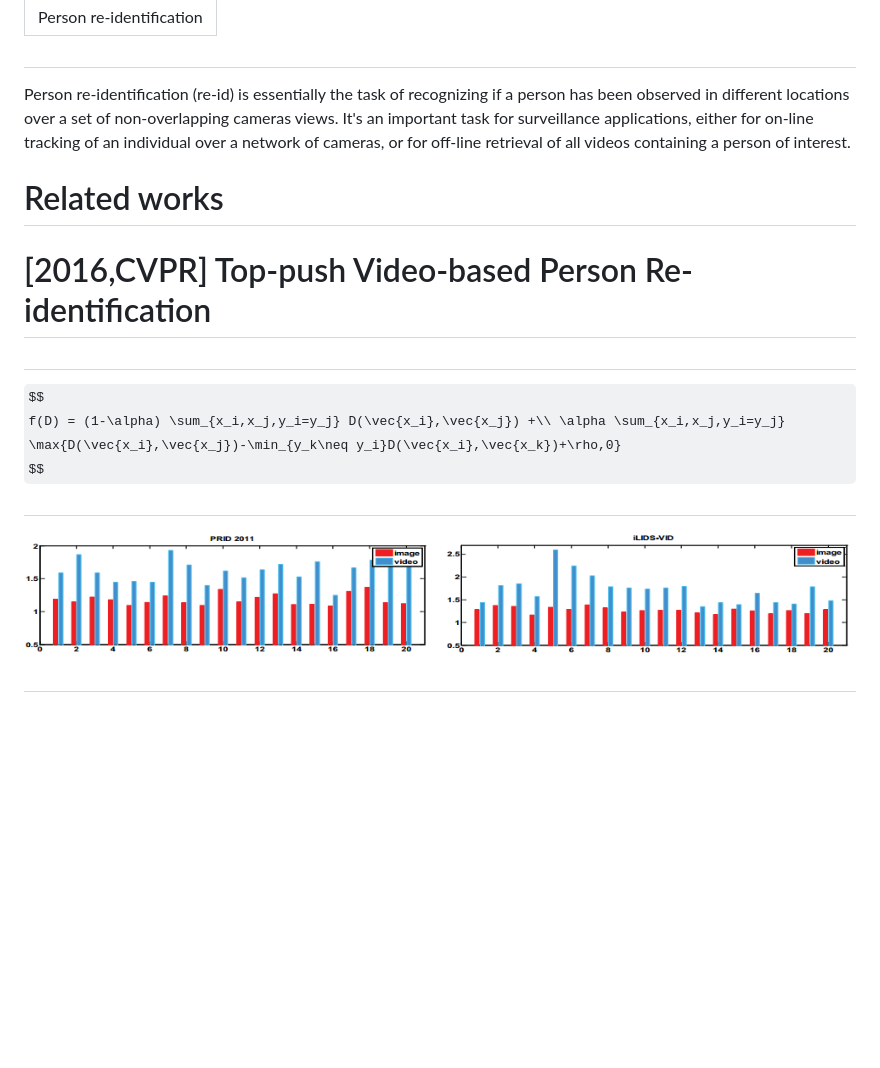
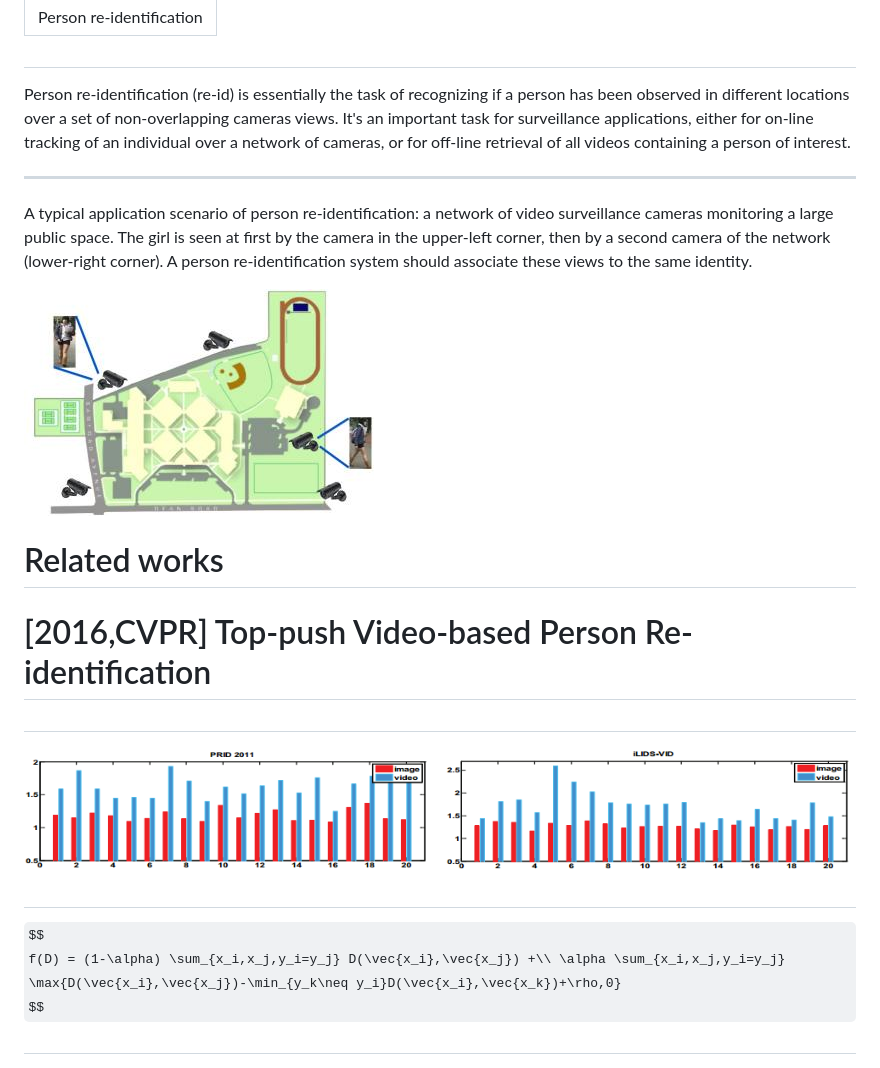
Before and after one commit to Roger-luo/legacy-slides, a Markdown page: _contents/ml_course_project.md, the part around the change printed below. GitHub-like rendering; pictures changed too: img/ml-reid.png (added); some formulas as TeX source; blank space fills up the shorter version.

```diff
--- a/_contents/ml_course_project.md
+++ b/_contents/ml_course_project.md
@@ -6,9 +6,21 @@ title: Person re-identification
 
 Person re-identification (re-id) is essentially  the task of recognizing if a person has been observed in  different locations over a set of non-overlapping cameras views. It's an important task for surveillance applications, either for on-line tracking of an individual over a network of cameras, or for off-line retrieval of all videos containing a person of interest.
 
+---
+
+A typical application scenario of person re-identification: a network of video surveillance cameras monitoring a large public space. The girl is seen at first by the camera in the upper-left corner, then by a second camera of the network (lower-right corner). A person re-identification system should associate these views to the same identity.
+
+
+![](../img/ml-reid.png)
+
 # Related works
 
 # [2016,CVPR] Top-push Video-based Person Re-identification
+
+
+#
+
+![](../img/ml-1.png)
 
 #
 
@@ -16,9 +28,6 @@ $$
 f(D) = (1-\alpha) \sum_{x_i,x_j,y_i=y_j} D(\vec{x_i},\vec{x_j}) +\\ \alpha \sum_{x_i,x_j,y_i=y_j} \max{D(\vec{x_i},\vec{x_j})-\min_{y_k\neq y_i}D(\vec{x_i},\vec{x_k})+\rho,0}
 $$
 
-#
-
-![](../img/ml-1.png)
 
 #
 ![](../img/ml-2.png)
```
Also changed, not shown: other parts of _contents/ml_course_project.md (+27 -0 lines), README.md (+1 -0 lines), _contents/qml.md (added, +85 -0 lines), img/ml-flowchart.png (added), 2 other files.
